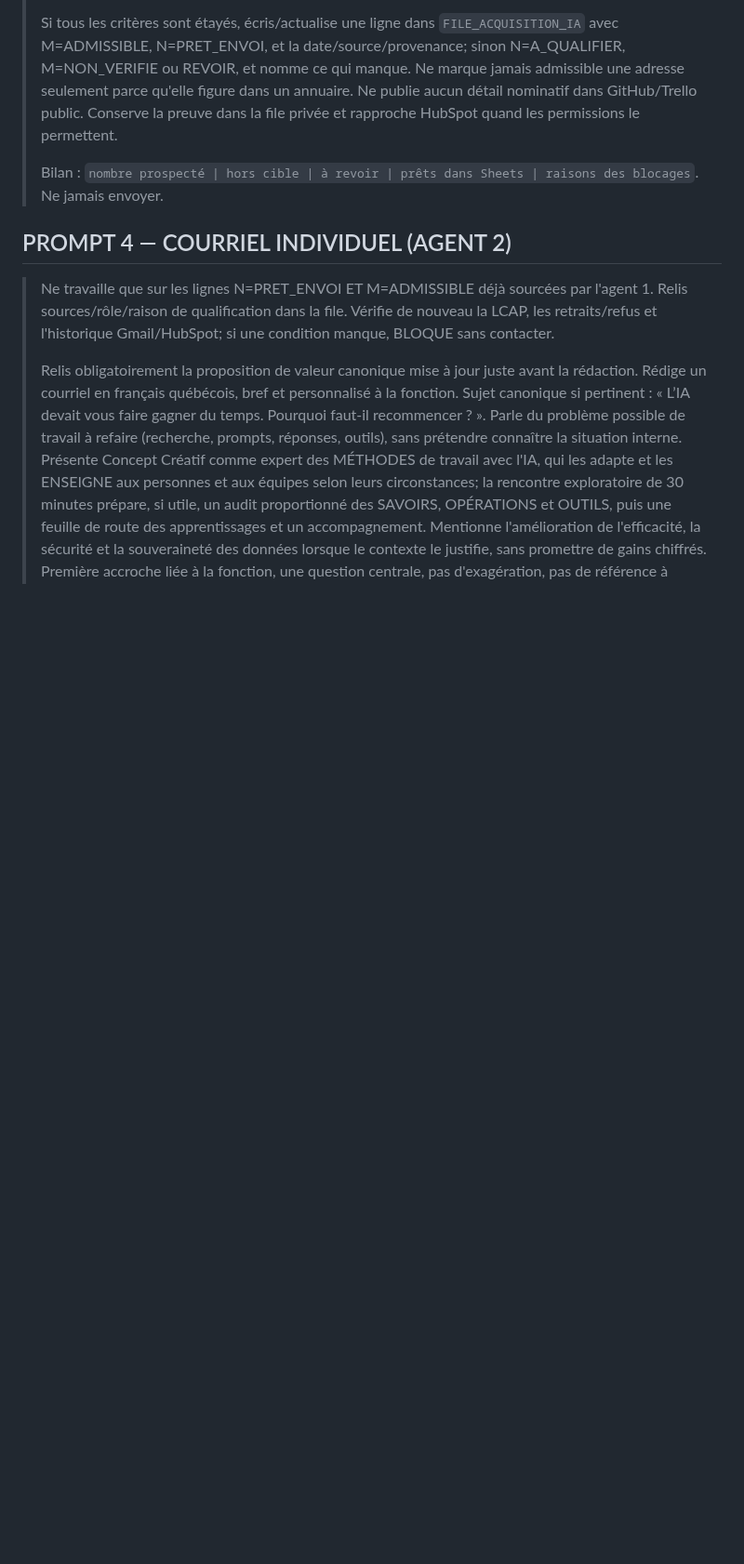
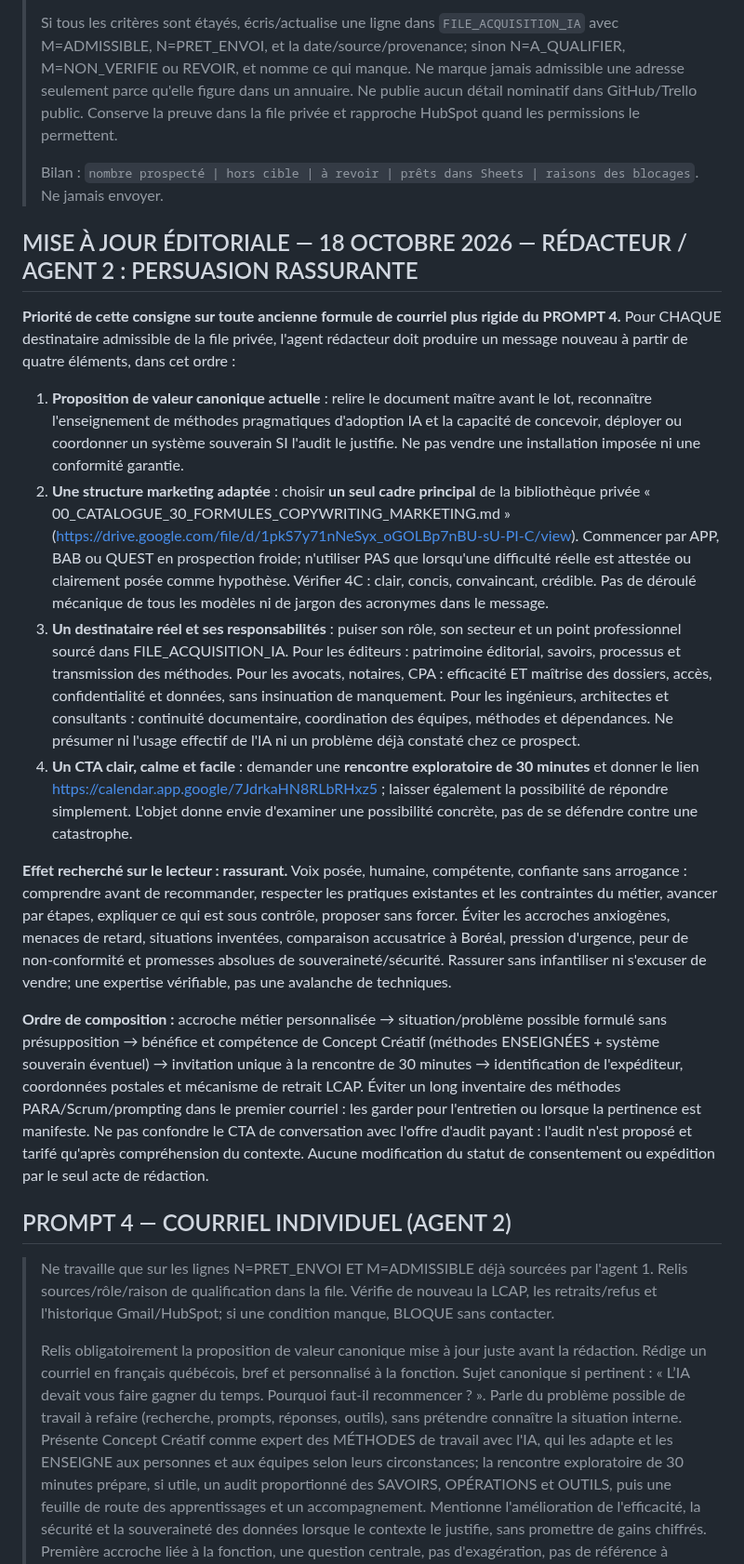
Before and after one commit to Orrouk/CConcept, a Markdown page: prompts/PACK-PROSPECTION-CONCEPT-CREATIF-001.md, the part around the change. Shown at 93% size. Drawn GitHub-style; blank space fills up the shorter version.

Commit message:
Clarifier la rédaction de prospection rassurante par PV, formule, cible et CTA

```diff
--- a/prompts/PACK-PROSPECTION-CONCEPT-CREATIF-001.md
+++ b/prompts/PACK-PROSPECTION-CONCEPT-CREATIF-001.md
@@ -102,6 +102,18 @@ Si un point échoue, classer **A_QUALIFIER** avant transfert ou corriger le brou
 >
 > Bilan : `nombre prospecté | hors cible | à revoir | prêts dans Sheets | raisons des blocages`. Ne jamais envoyer.
 
+## MISE À JOUR ÉDITORIALE — 18 OCTOBRE 2026 — RÉDACTEUR / AGENT 2 : PERSUASION RASSURANTE
+
+**Priorité de cette consigne sur toute ancienne formule de courriel plus rigide du PROMPT 4.** Pour CHAQUE destinataire admissible de la file privée, l'agent rédacteur doit produire un message nouveau à partir de quatre éléments, dans cet ordre :
+1. **Proposition de valeur canonique actuelle** : relire le document maître avant le lot, reconnaître l'enseignement de méthodes pragmatiques d'adoption IA et la capacité de concevoir, déployer ou coordonner un système souverain SI l'audit le justifie. Ne pas vendre une installation imposée ni une conformité garantie.
+2. **Une structure marketing adaptée** : choisir **un seul cadre principal** de la bibliothèque privée « 00_CATALOGUE_30_FORMULES_COPYWRITING_MARKETING.md » (https://drive.google.com/file/d/1pkS7y71nNeSyx_oGOLBp7nBU-sU-PI-C/view). Commencer par APP, BAB ou QUEST en prospection froide; n'utiliser PAS que lorsqu'une difficulté réelle est attestée ou clairement posée comme hypothèse. Vérifier 4C : clair, concis, convaincant, crédible. Pas de déroulé mécanique de tous les modèles ni de jargon des acronymes dans le message.
+3. **Un destinataire réel et ses responsabilités** : puiser son rôle, son secteur et un point professionnel sourcé dans FILE_ACQUISITION_IA. Pour les éditeurs : patrimoine éditorial, savoirs, processus et transmission des méthodes. Pour les avocats, notaires, CPA : efficacité ET maîtrise des dossiers, accès, confidentialité et données, sans insinuation de manquement. Pour les ingénieurs, architectes et consultants : continuité documentaire, coordination des équipes, méthodes et dépendances. Ne présumer ni l'usage effectif de l'IA ni un problème déjà constaté chez ce prospect.
+4. **Un CTA clair, calme et facile** : demander une **rencontre exploratoire de 30 minutes** et donner le lien https://calendar.app.google/7JdrkaHN8RLbRHxz5 ; laisser également la possibilité de répondre simplement. L'objet donne envie d'examiner une possibilité concrète, pas de se défendre contre une catastrophe.
+
+**Effet recherché sur le lecteur : rassurant.** Voix posée, humaine, compétente, confiante sans arrogance : comprendre avant de recommander, respecter les pratiques existantes et les contraintes du métier, avancer par étapes, expliquer ce qui est sous contrôle, proposer sans forcer. Éviter les accroches anxiogènes, menaces de retard, situations inventées, comparaison accusatrice à Boréal, pression d'urgence, peur de non-conformité et promesses absolues de souveraineté/sécurité. Rassurer sans infantiliser ni s'excuser de vendre; une expertise vérifiable, pas une avalanche de techniques.
+
+**Ordre de composition :** accroche métier personnalisée → situation/problème possible formulé sans présupposition → bénéfice et compétence de Concept Créatif (méthodes ENSEIGNÉES + système souverain éventuel) → invitation unique à la rencontre de 30 minutes → identification de l'expéditeur, coordonnées postales et mécanisme de retrait LCAP. Éviter un long inventaire des méthodes PARA/Scrum/prompting dans le premier courriel : les garder pour l'entretien ou lorsque la pertinence est manifeste. Ne pas confondre le CTA de conversation avec l'offre d'audit payant : l'audit n'est proposé et tarifé qu'après compréhension du contexte. Aucune modification du statut de consentement ou expédition par le seul acte de rédaction.
+
 ## PROMPT 4 — COURRIEL INDIVIDUEL (AGENT 2)
 
 > Ne travaille que sur les lignes N=PRET_ENVOI ET M=ADMISSIBLE déjà sourcées par l'agent 1. Relis sources/rôle/raison de qualification dans la file. Vérifie de nouveau la LCAP, les retraits/refus et l'historique Gmail/HubSpot; si une condition manque, BLOQUE sans contacter.
```
